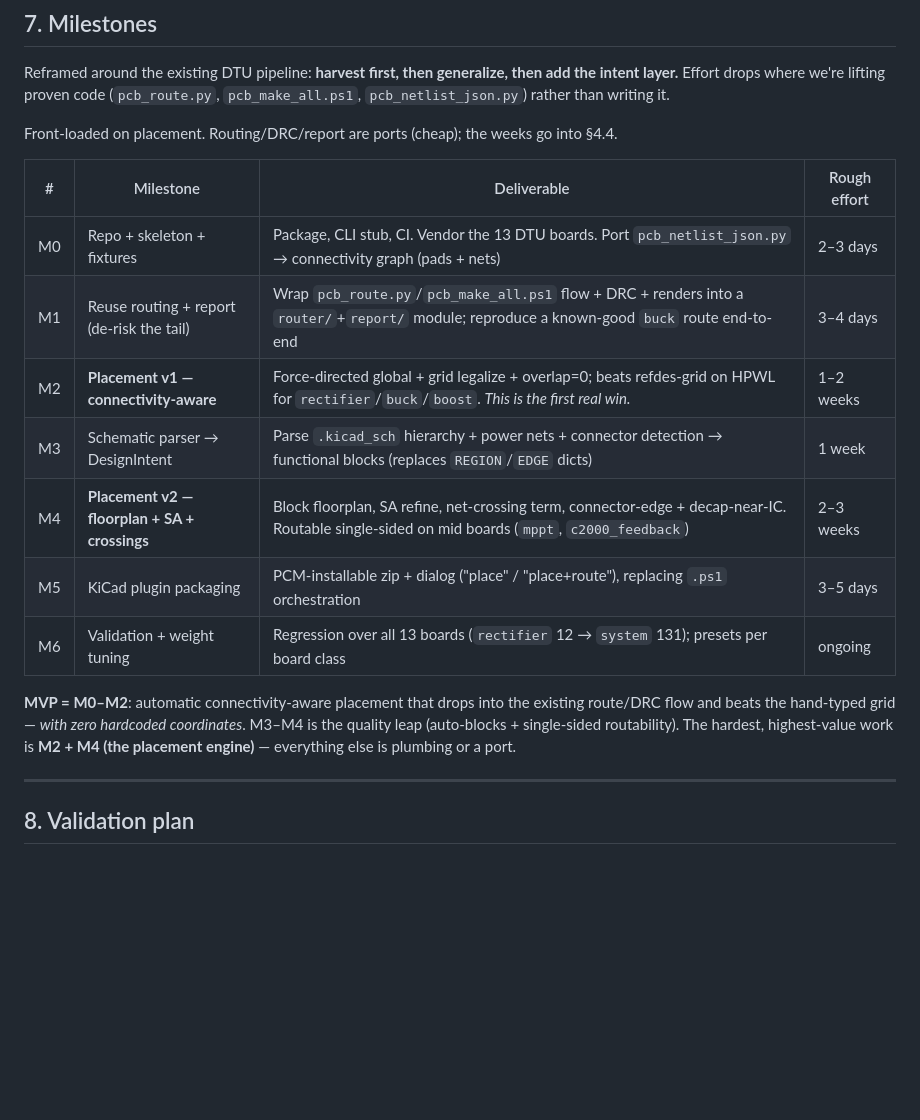
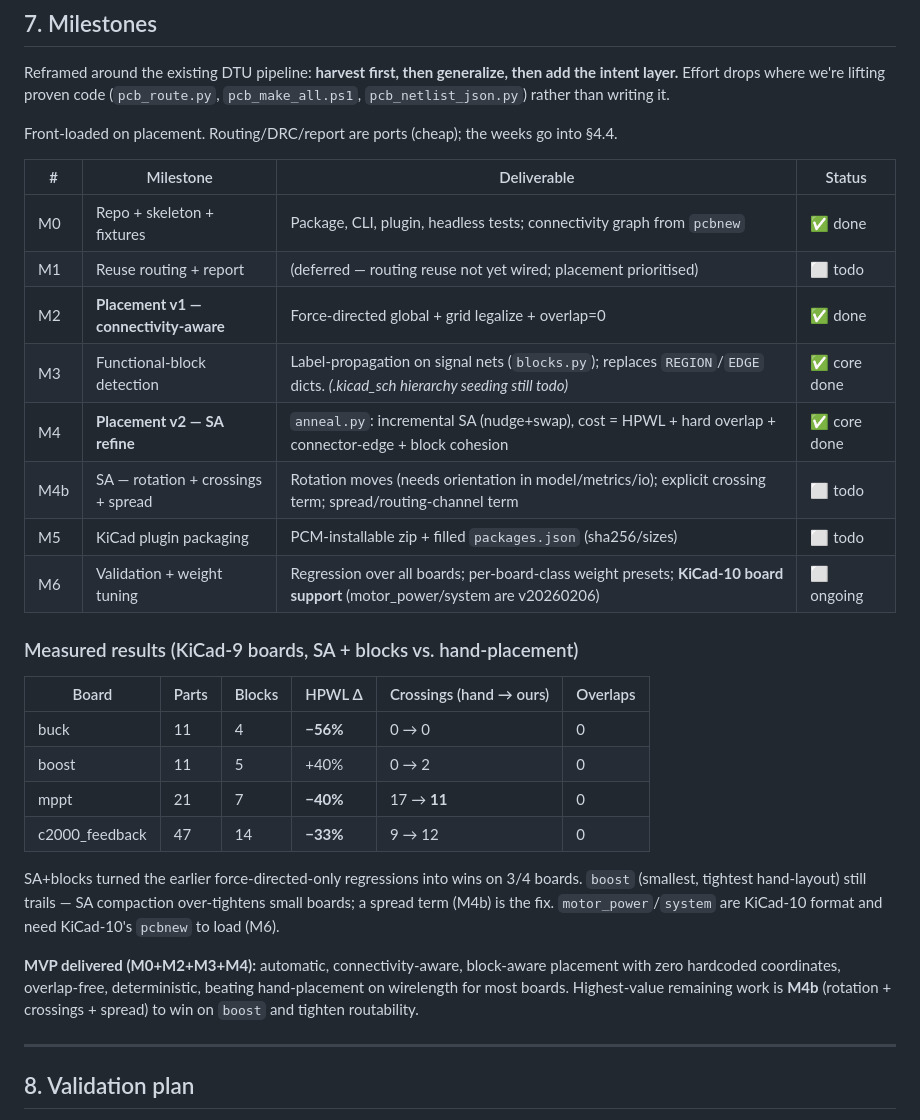
Before and after one commit to DTU-EKB/KiCad-Autoplace, a Markdown page: docs/BUILD_SPEC.md, the part around the change. Drawn GitHub-style; blank space fills up the shorter version.

Commit message:
Update spec: M3/M4 done, measured results, remaining work (M4b rotation/crossings/spread, KiCad-10)

```diff
--- a/docs/BUILD_SPEC.md
+++ b/docs/BUILD_SPEC.md
@@ -331,20 +331,34 @@ intent layer.** Effort drops where we're lifting proven code (`pcb_route.py`,
 
 Front-loaded on placement. Routing/DRC/report are ports (cheap); the weeks go into §4.4.
 
-| # | Milestone | Deliverable | Rough effort |
+| # | Milestone | Deliverable | Status |
 |---|---|---|---|
-| M0 | Repo + skeleton + fixtures | Package, CLI stub, CI. Vendor the 13 DTU boards. Port `pcb_netlist_json.py` → connectivity graph (pads + nets) | 2–3 days |
-| M1 | Reuse routing + report (de-risk the tail) | Wrap `pcb_route.py`/`pcb_make_all.ps1` flow + DRC + renders into a `router/`+`report/` module; reproduce a known-good `buck` route end-to-end | 3–4 days |
-| M2 | **Placement v1 — connectivity-aware** | Force-directed global + grid legalize + overlap=0; beats refdes-grid on HPWL for `rectifier`/`buck`/`boost`. *This is the first real win.* | 1–2 weeks |
-| M3 | Schematic parser → DesignIntent | Parse `.kicad_sch` hierarchy + power nets + connector detection → functional blocks (replaces `REGION`/`EDGE` dicts) | 1 week |
-| M4 | **Placement v2 — floorplan + SA + crossings** | Block floorplan, SA refine, net-crossing term, connector-edge + decap-near-IC. Routable single-sided on mid boards (`mppt`, `c2000_feedback`) | 2–3 weeks |
-| M5 | KiCad plugin packaging | PCM-installable zip + dialog ("place" / "place+route"), replacing `.ps1` orchestration | 3–5 days |
-| M6 | Validation + weight tuning | Regression over all 13 boards (`rectifier` 12 → `system` 131); presets per board class | ongoing |
+| M0 | Repo + skeleton + fixtures | Package, CLI, plugin, headless tests; connectivity graph from `pcbnew` | ✅ done |
+| M1 | Reuse routing + report | (deferred — routing reuse not yet wired; placement prioritised) | ⬜ todo |
+| M2 | **Placement v1 — connectivity-aware** | Force-directed global + grid legalize + overlap=0 | ✅ done |
+| M3 | Functional-block detection | Label-propagation on signal nets (`blocks.py`); replaces `REGION`/`EDGE` dicts. *(.kicad_sch hierarchy seeding still todo)* | ✅ core done |
+| M4 | **Placement v2 — SA refine** | `anneal.py`: incremental SA (nudge+swap), cost = HPWL + hard overlap + connector-edge + block cohesion | ✅ core done |
+| M4b | SA — rotation + crossings + spread | Rotation moves (needs orientation in model/metrics/io); explicit crossing term; spread/routing-channel term | ⬜ todo |
+| M5 | KiCad plugin packaging | PCM-installable zip + filled `packages.json` (sha256/sizes) | ⬜ todo |
+| M6 | Validation + weight tuning | Regression over all boards; per-board-class weight presets; **KiCad-10 board support** (motor_power/system are v20260206) | ⬜ ongoing |
 
-**MVP = M0–M2**: automatic connectivity-aware placement that drops into the existing
-route/DRC flow and beats the hand-typed grid — *with zero hardcoded coordinates*. M3–M4 is
-the quality leap (auto-blocks + single-sided routability). The hardest, highest-value work
-is **M2 + M4 (the placement engine)** — everything else is plumbing or a port.
+### Measured results (KiCad-9 boards, SA + blocks vs. hand-placement)
+| Board | Parts | Blocks | HPWL Δ | Crossings (hand → ours) | Overlaps |
+|---|---|---|---|---|---|
+| buck | 11 | 4 | **−56%** | 0 → 0 | 0 |
+| boost | 11 | 5 | +40% | 0 → 2 | 0 |
+| mppt | 21 | 7 | **−40%** | 17 → **11** | 0 |
+| c2000_feedback | 47 | 14 | **−33%** | 9 → 12 | 0 |
+
+SA+blocks turned the earlier force-directed-only regressions into wins on 3/4 boards.
+`boost` (smallest, tightest hand-layout) still trails — SA compaction over-tightens small
+boards; a spread term (M4b) is the fix. `motor_power`/`system` are KiCad-10 format and need
+KiCad-10's `pcbnew` to load (M6).
+
+**MVP delivered (M0+M2+M3+M4):** automatic, connectivity-aware, block-aware placement with
+zero hardcoded coordinates, overlap-free, deterministic, beating hand-placement on
+wirelength for most boards. Highest-value remaining work is **M4b** (rotation + crossings +
+spread) to win on `boost` and tighten routability.
 
 ---
 
```
